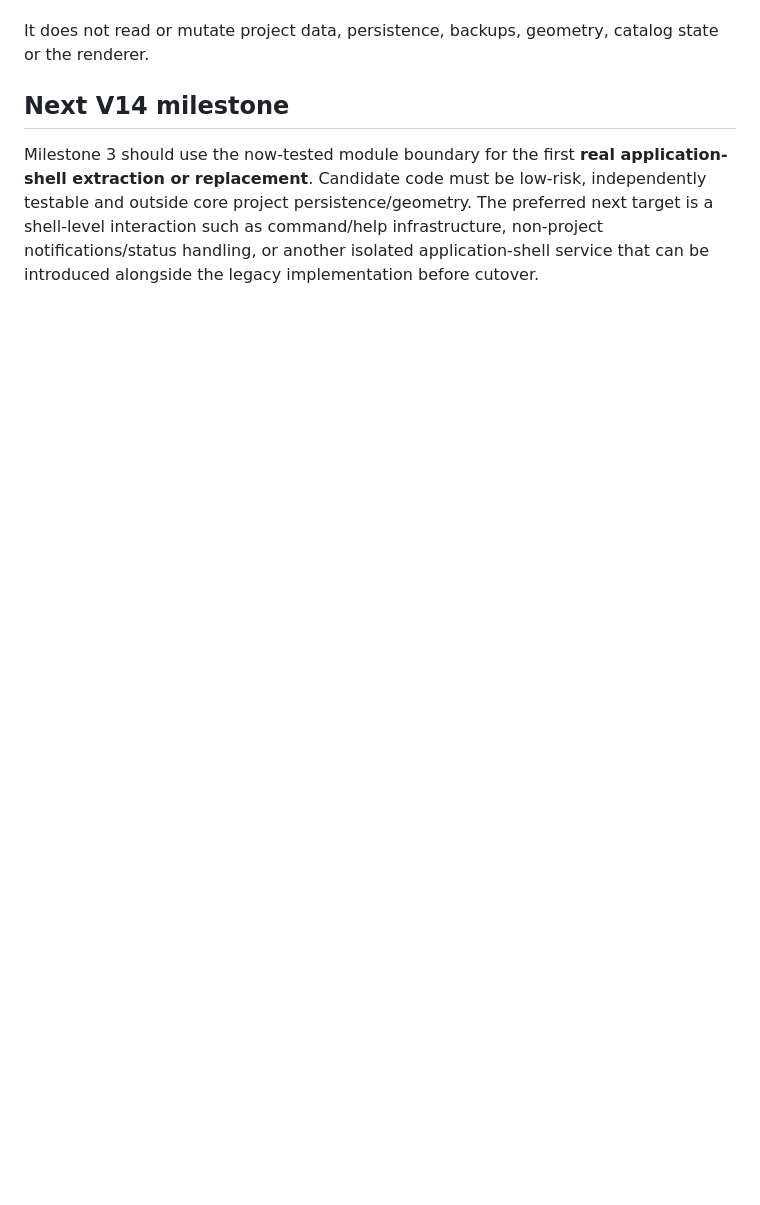
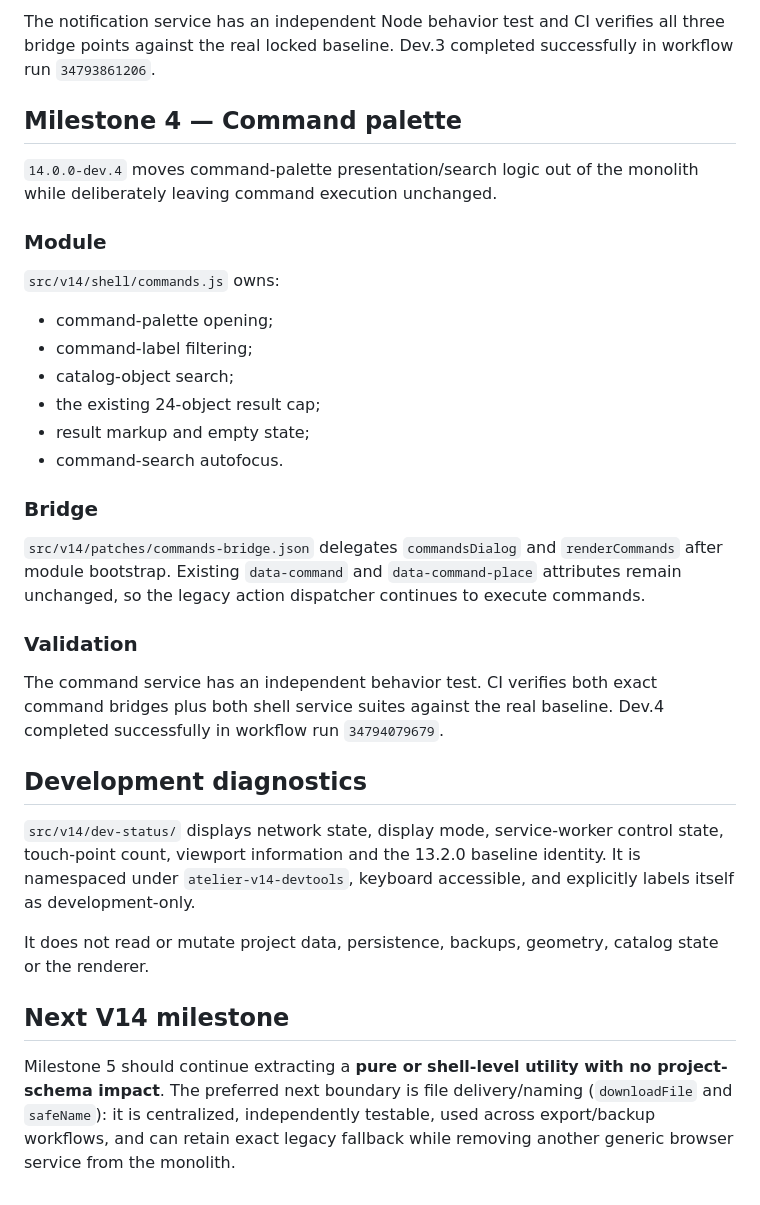
Before and after one commit to thiepn/atelier, a Markdown page: ARCHITECTURE_V14.md, the part around one of its changes. Rendered like a GitHub page; blank space fills up the shorter version.

```diff
--- a/ARCHITECTURE_V14.md
+++ b/ARCHITECTURE_V14.md
@@ -68,6 +95,34 @@ The first module is intentionally low risk. It displays network state, display m
+The notification service has an independent Node behavior test and CI verifies all three bridge points against the real locked baseline. Dev.3 completed successfully in workflow run `34793861206`.
+
+## Milestone 4 — Command palette
+
+`14.0.0-dev.4` moves command-palette presentation/search logic out of the monolith while deliberately leaving command execution unchanged.
+
+### Module
+
+`src/v14/shell/commands.js` owns:
+
+- command-palette opening;
+- command-label filtering;
+- catalog-object search;
+- the existing 24-object result cap;
+- result markup and empty state;
+- command-search autofocus.
+
+### Bridge
+
+`src/v14/patches/commands-bridge.json` delegates `commandsDialog` and `renderCommands` after module bootstrap. Existing `data-command` and `data-command-place` attributes remain unchanged, so the legacy action dispatcher continues to execute commands.
+
+### Validation
+
+The command service has an independent behavior test. CI verifies both exact command bridges plus both shell service suites against the real baseline. Dev.4 completed successfully in workflow run `34794079679`.
+
+## Development diagnostics
+
+`src/v14/dev-status/` displays network state, display mode, service-worker control state, touch-point count, viewport information and the 13.2.0 baseline identity. It is namespaced under `atelier-v14-devtools`, keyboard accessible, and explicitly labels itself as development-only.
 
 It does not read or mutate project data, persistence, backups, geometry, catalog state or the renderer.
 
 ## Next V14 milestone
 
-Milestone 3 should use the now-tested module boundary for the first **real application-shell extraction or replacement**. Candidate code must be low-risk, independently testable and outside core project persistence/geometry. The preferred next target is a shell-level interaction such as command/help infrastructure, non-project notifications/status handling, or another isolated application-shell service that can be introduced alongside the legacy implementation before cutover.
+Milestone 5 should continue extracting a **pure or shell-level utility with no project-schema impact**. The preferred next boundary is file delivery/naming (`downloadFile` and `safeName`): it is centralized, independently testable, used across export/backup workflows, and can retain exact legacy fallback while removing another generic browser service from the monolith.
```
Also changed, not shown: other parts of ARCHITECTURE_V14.md (+39 -12 lines).
